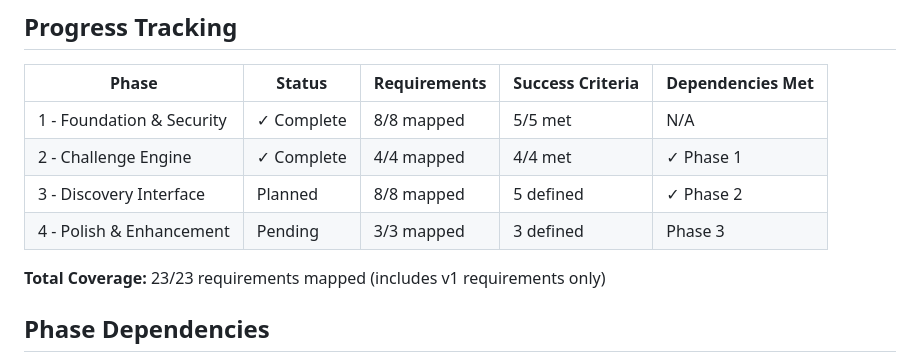
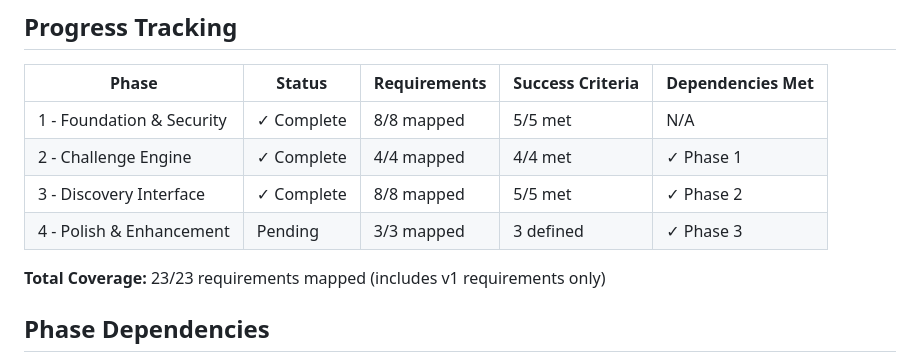
Before and after one commit to markmysler/dvc, a Markdown page: .planning/ROADMAP.md, the part around one of its changes. Rendered like a GitHub page.

```diff
--- a/.planning/ROADMAP.md
+++ b/.planning/ROADMAP.md
@@ -91,8 +91,8 @@ Plans:
 |-------|--------|--------------|------------------|------------------|
 | 1 - Foundation & Security | ✓ Complete | 8/8 mapped | 5/5 met | N/A |
 | 2 - Challenge Engine | ✓ Complete | 4/4 mapped | 4/4 met | ✓ Phase 1 |
-| 3 - Discovery Interface | Planned | 8/8 mapped | 5 defined | ✓ Phase 2 |
-| 4 - Polish & Enhancement | Pending | 3/3 mapped | 3 defined | Phase 3 |
+| 3 - Discovery Interface | ✓ Complete | 8/8 mapped | 5/5 met | ✓ Phase 2 |
+| 4 - Polish & Enhancement | Pending | 3/3 mapped | 3 defined | ✓ Phase 3 |
 
 **Total Coverage:** 23/23 requirements mapped (includes v1 requirements only)
 
```
Also changed, not shown: other parts of .planning/ROADMAP.md (+4 -4 lines), .planning/REQUIREMENTS.md (+16 -16 lines), 1 other file.
